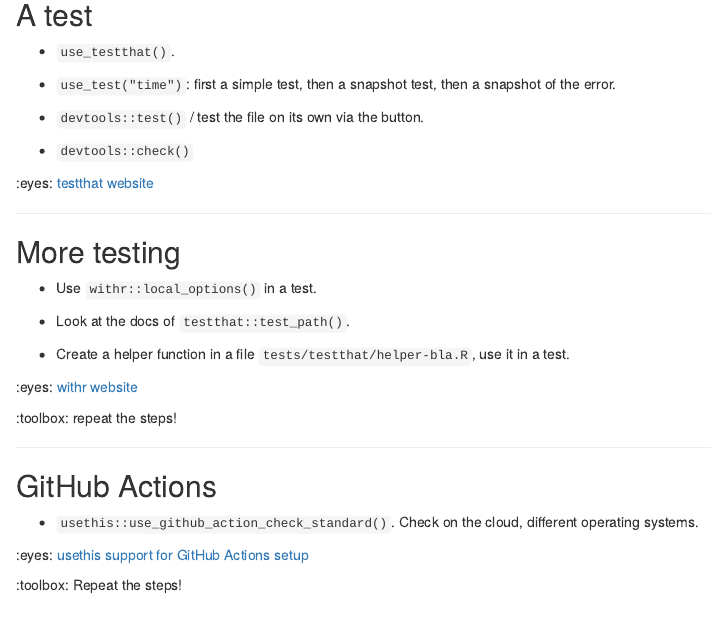
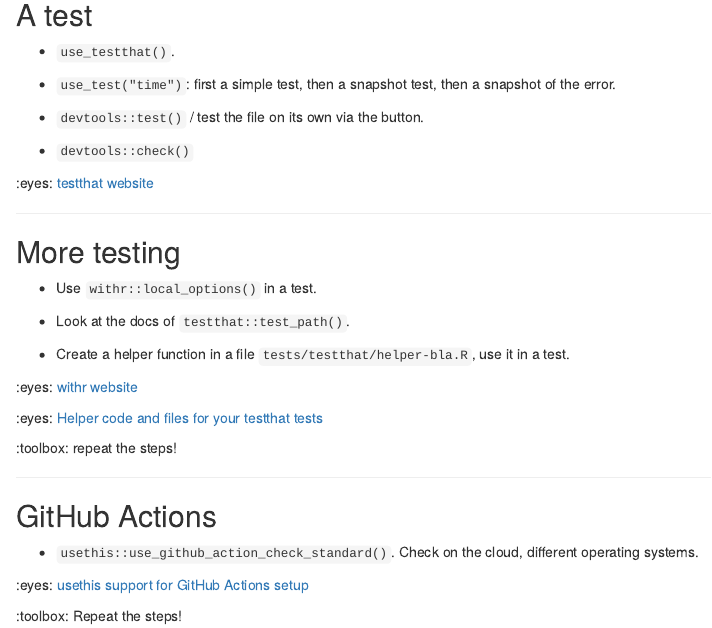
Before and after one commit to ropensci-training/2024-pkg-dev-mechanics, an R Markdown document (content/session-2/demo.en.Rmd): the page in a window 1100 px wide, from 190 px down. Rendered offline with R 4.5, knitr and Pandoc, with nearby package versions; drawn as R Markdown's standard HTML page in place of the format the file asks for.

Commit message:
add link

```diff
--- a/content/session-2/demo.en.Rmd
+++ b/content/session-2/demo.en.Rmd
@@ -34,6 +34,8 @@ We have a package with a function.
 
 :eyes: [withr website](https://withr.r-lib.org/)
 
+:eyes: [Helper code and files for your testthat tests](https://blog.r-hub.io/2020/11/18/testthat-utility-belt/)
+
 :toolbox: repeat the steps!
 
 ---
```
Also changed, not shown: content/session-2/demo.en.md.
